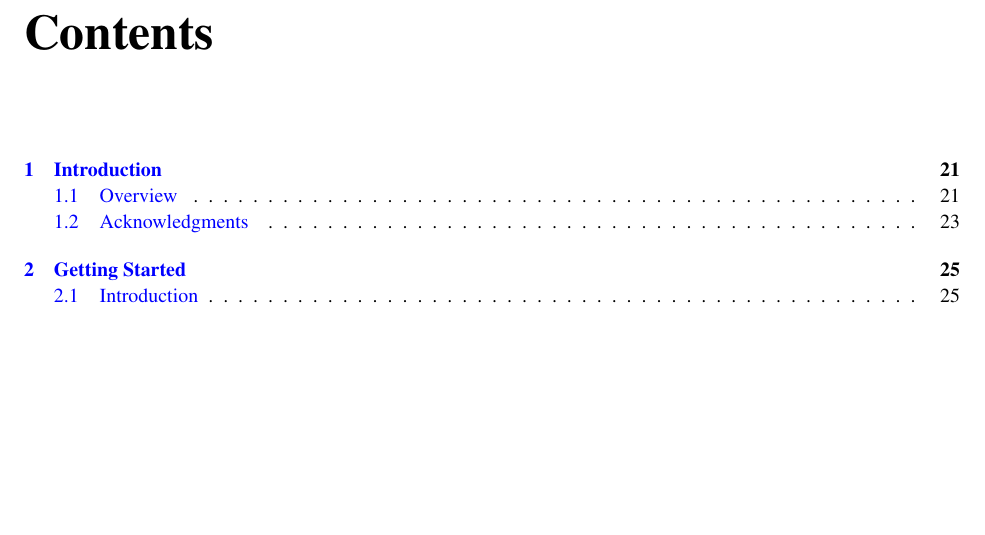
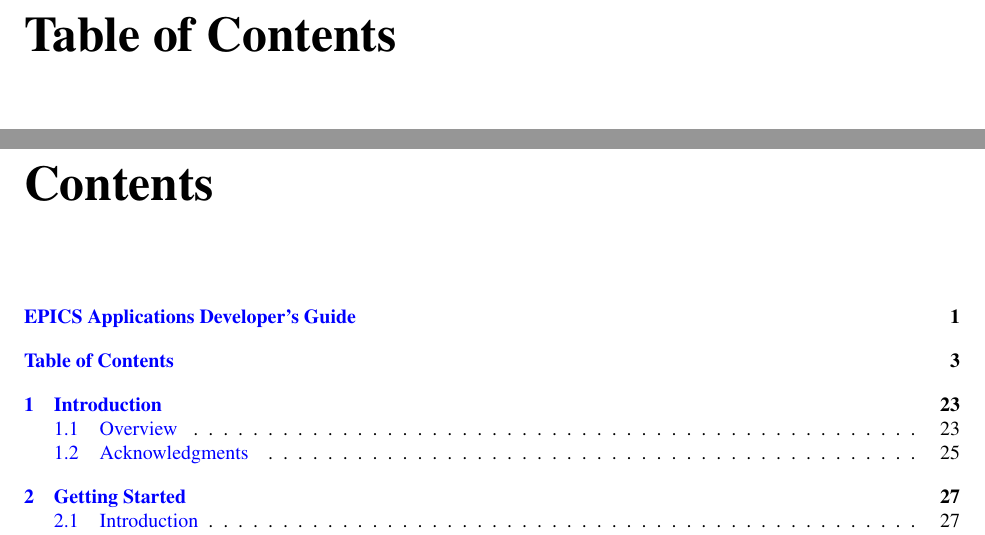
Before and after one commit to josujugo/appdev, a LaTeX thesis (AppDevGuide.tex): part of page 3 of 341 before the commit and two parts of pages 3 and 5 of 344 after it, the two joined at a grey line, cut at the place of the change, the shorter picture padded with empty space. Compiled offline with pdfLaTeX.

Commit message:
added index and contents to TOC and numbers in TOC bookmarks

```diff
--- a/AppDevGuide.tex
+++ b/AppDevGuide.tex
@@ -7,11 +7,17 @@
 \usepackage{makeidx}
 \makeindex
 \usepackage{hyperref}
-\hypersetup{colorlinks, linkcolor=blue}
+\hypersetup{colorlinks, bookmarksnumbered, linkcolor=blue}
 \begin{document}
+
+
+\chapter*{EPICS Applications Developer's Guide}
+\addcontentsline{toc}{chapter}{EPICS Applications Developer's Guide}
 
 \input{tex/titlepage.tex}
 
+\chapter*{Table of Contents}
+\addcontentsline{toc}{chapter}{Table of Contents}
 \tableofcontents
 
 \input{tex/introduction.tex}
```
Also changed, not shown: AppDevGuide.tex (3 more changed lines).
